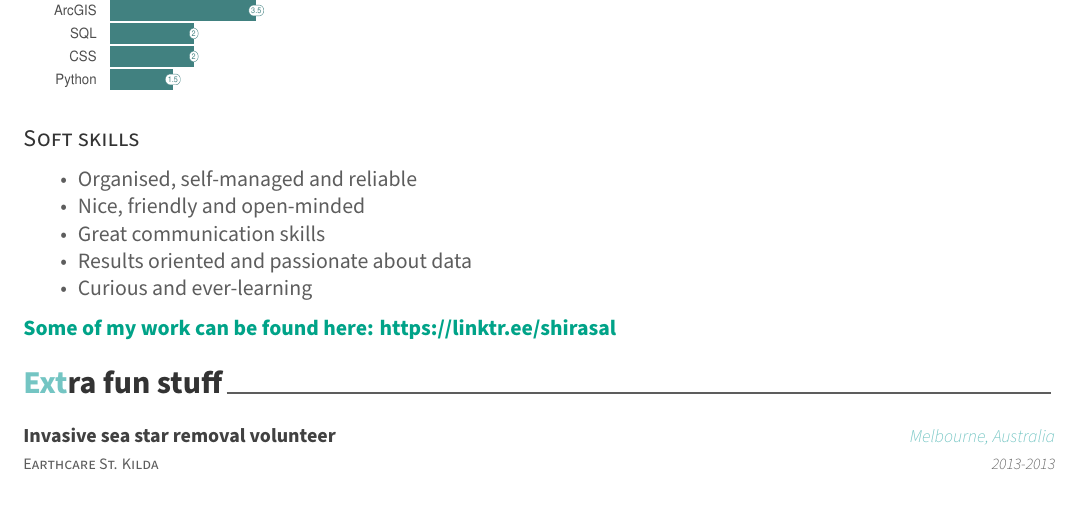
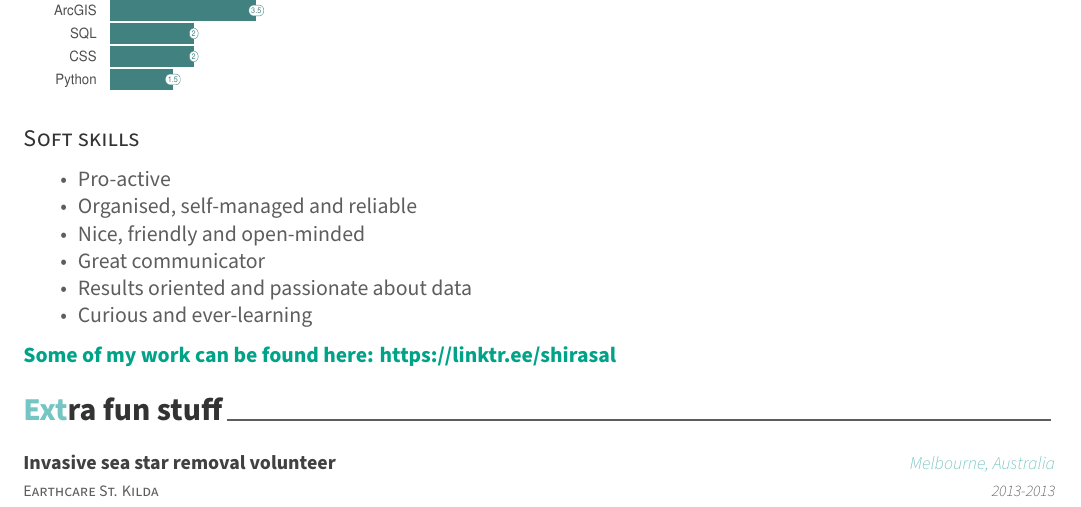
Before and after one commit to shirasal/my_cv, an R Markdown document (shira_cv/shira_cv.Rmd): part of page 2 of 2, cut so that both start at the same text. The pictures show the output file shira_cv/shira_cv.pdf that the author committed with the source.

Commit message:
tiny little addition to soft skills

````diff
--- a/shira_cv/shira_cv.Rmd
+++ b/shira_cv/shira_cv.Rmd
@@ -99,9 +99,10 @@ skills %>%
 ```
 
 ## Soft skills
+* Pro-active
 * Organised, self-managed and reliable
 * Nice, friendly and open-minded
-* Great communication skills
+* Great communicator
 * Results oriented and passionate about data
 * Curious and ever-learning
 
````
Also changed, not shown: shira_cv/shira_cv.pdf.
